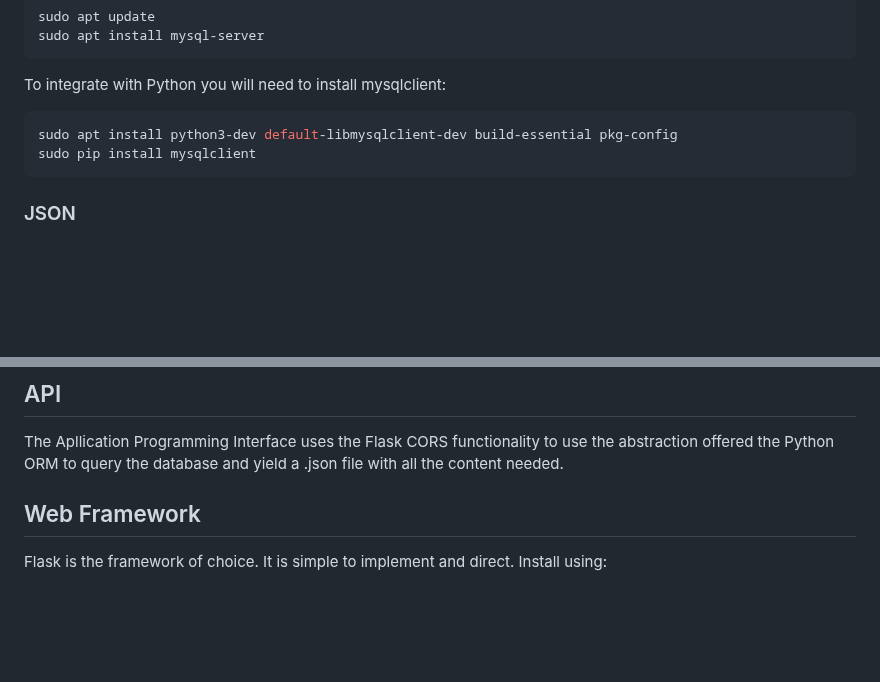
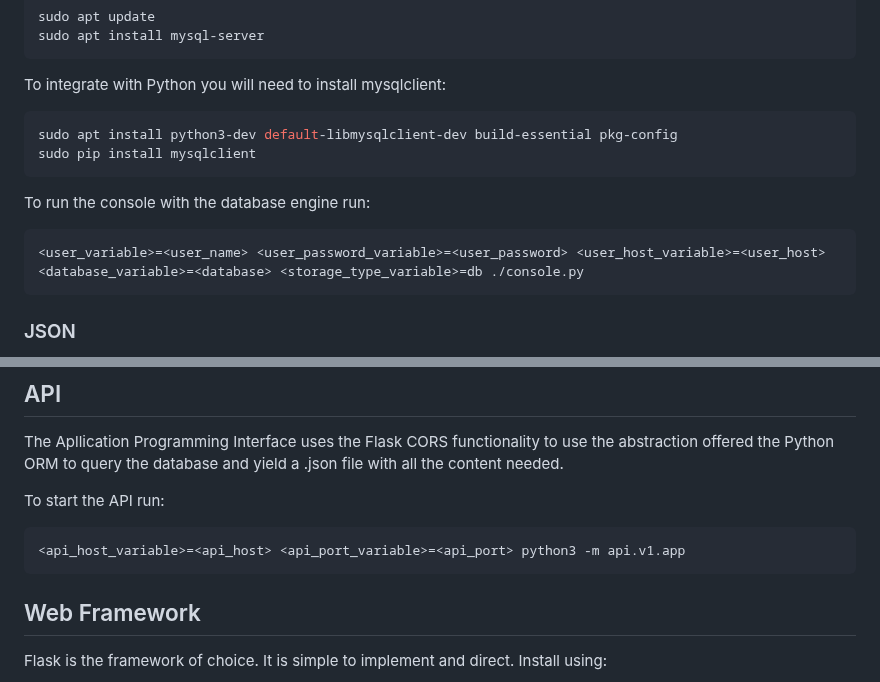
Before and after one commit to mistiusiu/APT1040-Web-Design, a Markdown page: README.md, 2 parts joined by grey strips. Rendered like a GitHub page; blank space fills up the shorter version.

Commit message:
docs (README.md) : API and DB use documentation

````diff
--- a/README.md
+++ b/README.md
@@ -54,6 +54,12 @@ sudo apt install python3-dev default-libmysqlclient-dev build-essential pkg-conf
 sudo pip install mysqlclient
 ```
 
+To run the console with the database engine run:
+
+```bash
+<user_variable>=<user_name> <user_password_variable>=<user_password> <user_host_variable>=<user_host> <database_variable>=<database> <storage_type_variable>=db ./console.py
+```
+
 ### JSON
 For debugging reasons I created a script that stored data in a .json file. However, I intentionally have not included the file in order to minimise the probability of someone taking the easy way out and setting the precedent of building a website with a file storage engine because it has the following core issues:
 
@@ -94,6 +100,12 @@ The JS uses an observer to check whether an object is in the view port or not. I
 
 ## API
 The Apllication Programming Interface uses the Flask CORS functionality to use the abstraction offered the Python ORM to query the database and yield a .json file with all the content needed.
+
+To start the API run:
+
+```bash
+<api_host_variable>=<api_host> <api_port_variable>=<api_port> python3 -m api.v1.app
+```
 
 
 ## Web Framework
````
